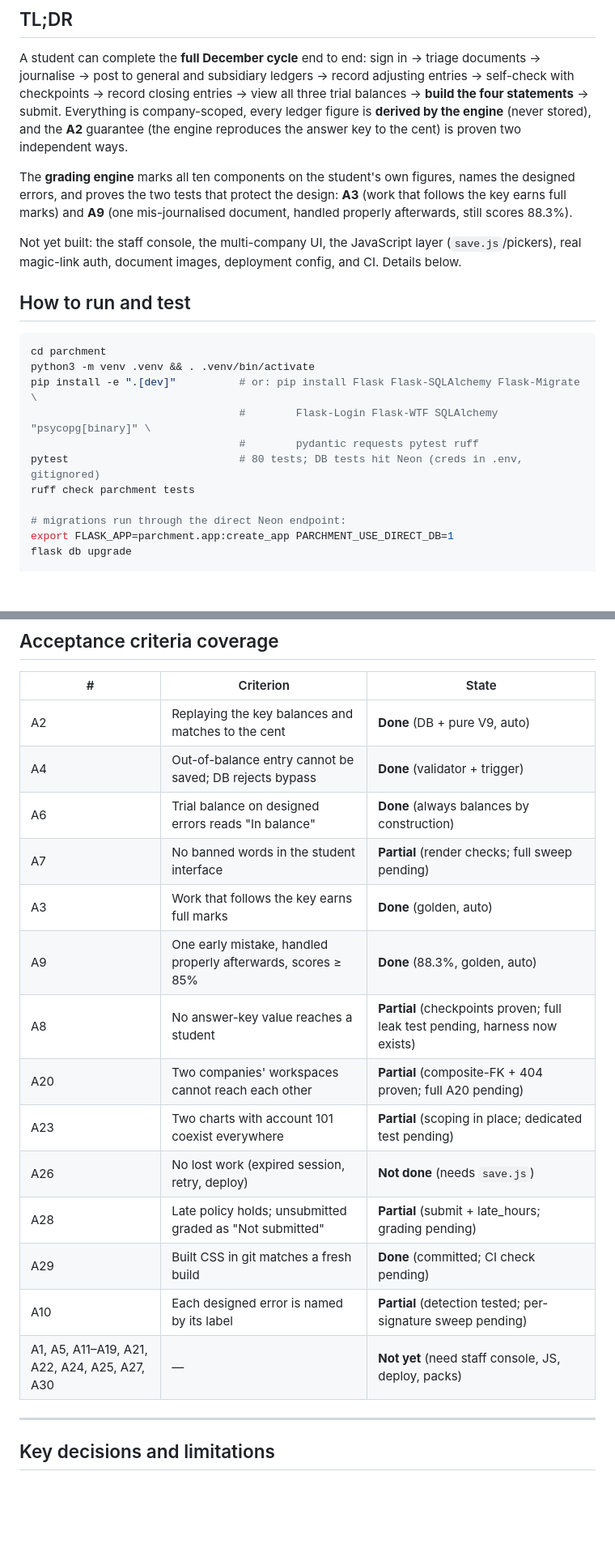
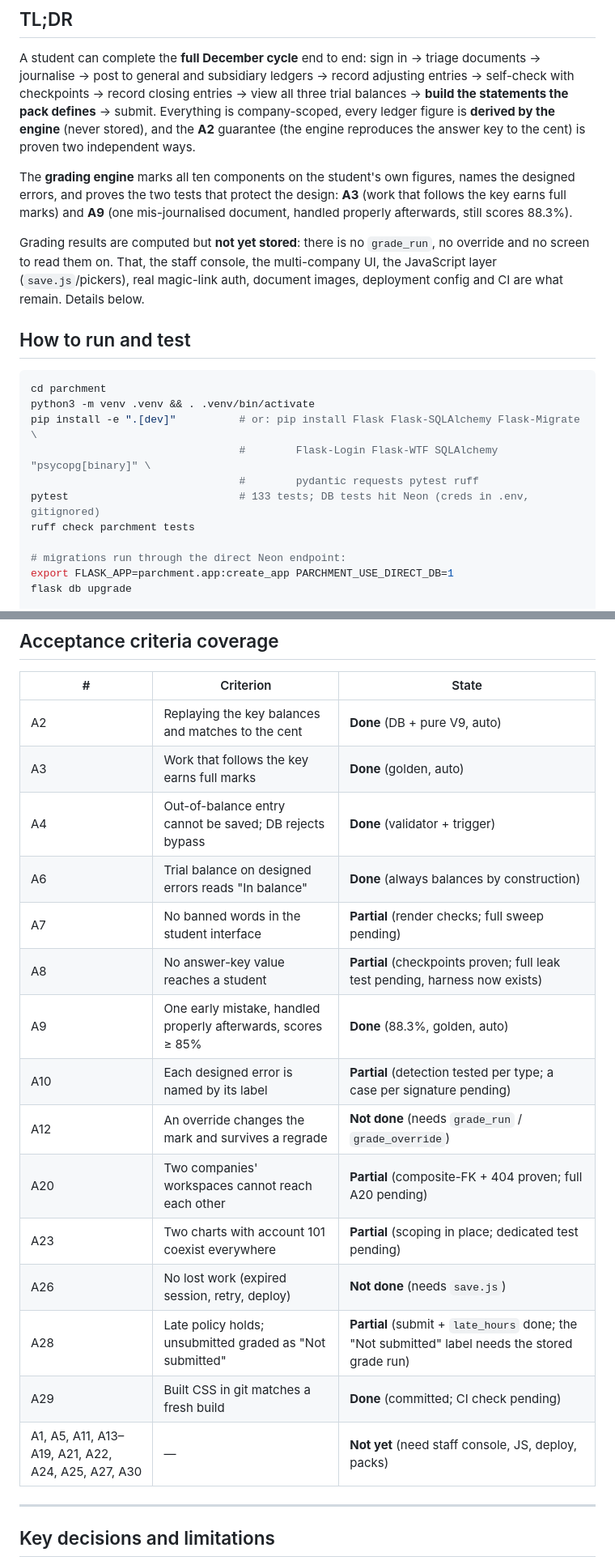
Before and after one commit to ajhenley/originalentry, a Markdown page: STATUS.md, 2 parts joined by grey strips. Shown at 81% size. GitHub-like rendering; blank space fills up the shorter version.

Commit message:
Bring STATUS.md back in line with the code
The test count in the run instructions still said 80, the acceptance table had drifted out of
order, and three limits were unrecorded: grading results are computed but not stored, a
statement's stage is read but not validated, and a signature's deduct_points is carried in the
schema but ignored by the engine.

Co-Authored-By: Claude Opus 5 (1M context) <noreply@anthropic.com>

```diff
--- a/STATUS.md
+++ b/STATUS.md
@@ -10,18 +10,20 @@ This tracks what is built and what is not, against the phases in
 
 A student can complete the **full December cycle** end to end: sign in → triage documents →
 journalise → post to general and subsidiary ledgers → record adjusting entries → self-check with
-checkpoints → record closing entries → view all three trial balances → **build the four
-statements** → submit. Everything is
-company-scoped, every ledger figure is **derived by the engine** (never stored), and the **A2**
-guarantee (the engine reproduces the answer key to the cent) is proven two independent ways.
+checkpoints → record closing entries → view all three trial balances → **build the statements the
+pack defines** → submit. Everything is company-scoped, every ledger figure is **derived by the
+engine** (never stored), and the **A2** guarantee (the engine reproduces the answer key to the
+cent) is proven two independent ways.
 
 The **grading engine** marks all ten components on the student's own figures, names the designed
 errors, and proves the two tests that protect the design: **A3** (work that follows the key earns
 full marks) and **A9** (one mis-journalised document, handled properly afterwards, still scores
 88.3%).
 
-Not yet built: the staff console, the multi-company UI, the JavaScript layer (`save.js`/pickers),
-real magic-link auth, document images, deployment config, and CI. Details below.
+Grading results are computed but **not yet stored**: there is no `grade_run`, no override and no
+screen to read them on. That, the staff console, the multi-company UI, the JavaScript layer
+(`save.js`/pickers), real magic-link auth, document images, deployment config and CI are what
+remain. Details below.
 
 ## How to run and test
 
@@ -31,7 +33,7 @@ python3 -m venv .venv && . .venv/bin/activate
 pip install -e ".[dev]"          # or: pip install Flask Flask-SQLAlchemy Flask-Migrate \
                                  #        Flask-Login Flask-WTF SQLAlchemy "psycopg[binary]" \
                                  #        pydantic requests pytest ruff
-pytest                           # 80 tests; DB tests hit Neon (creds in .env, gitignored)
+pytest                           # 133 tests; DB tests hit Neon (creds in .env, gitignored)
 ruff check parchment tests
 
 # migrations run through the direct Neon endpoint:
@@ -196,19 +207,20 @@ flask db upgrade
 | # | Criterion | State |
 | --- | --- | --- |
 | A2 | Replaying the key balances and matches to the cent | **Done** (DB + pure V9, auto) |
+| A3 | Work that follows the key earns full marks | **Done** (golden, auto) |
 | A4 | Out-of-balance entry cannot be saved; DB rejects bypass | **Done** (validator + trigger) |
 | A6 | Trial balance on designed errors reads "In balance" | **Done** (always balances by construction) |
 | A7 | No banned words in the student interface | **Partial** (render checks; full sweep pending) |
-| A3 | Work that follows the key earns full marks | **Done** (golden, auto) |
+| A8 | No answer-key value reaches a student | **Partial** (checkpoints proven; full leak test pending, harness now exists) |
 | A9 | One early mistake, handled properly afterwards, scores ≥ 85% | **Done** (88.3%, golden, auto) |
-| A8 | No answer-key value reaches a student | **Partial** (checkpoints proven; full leak test pending, harness now exists) |
+| A10 | Each designed error is named by its label | **Partial** (detection tested per type; a case per signature pending) |
+| A12 | An override changes the mark and survives a regrade | **Not done** (needs `grade_run` / `grade_override`) |
 | A20 | Two companies' workspaces cannot reach each other | **Partial** (composite-FK + 404 proven; full A20 pending) |
 | A23 | Two charts with account 101 coexist everywhere | **Partial** (scoping in place; dedicated test pending) |
 | A26 | No lost work (expired session, retry, deploy) | **Not done** (needs `save.js`) |
-| A28 | Late policy holds; unsubmitted graded as "Not submitted" | **Partial** (submit + late_hours; grading pending) |
+| A28 | Late policy holds; unsubmitted graded as "Not submitted" | **Partial** (submit + `late_hours` done; the "Not submitted" label needs the stored grade run) |
 | A29 | Built CSS in git matches a fresh build | **Done** (committed; CI check pending) |
-| A10 | Each designed error is named by its label | **Partial** (detection tested; per-signature sweep pending) |
-| A1, A5, A11–A19, A21, A22, A24, A25, A27, A30 | — | **Not yet** (need staff console, JS, deploy, packs) |
+| A1, A5, A11, A13–A19, A21, A22, A24, A25, A27, A30 | — | **Not yet** (need staff console, JS, deploy, packs) |
 
 ---
 
```
Also changed, not shown: other parts of STATUS.md (+12 -3 lines).
